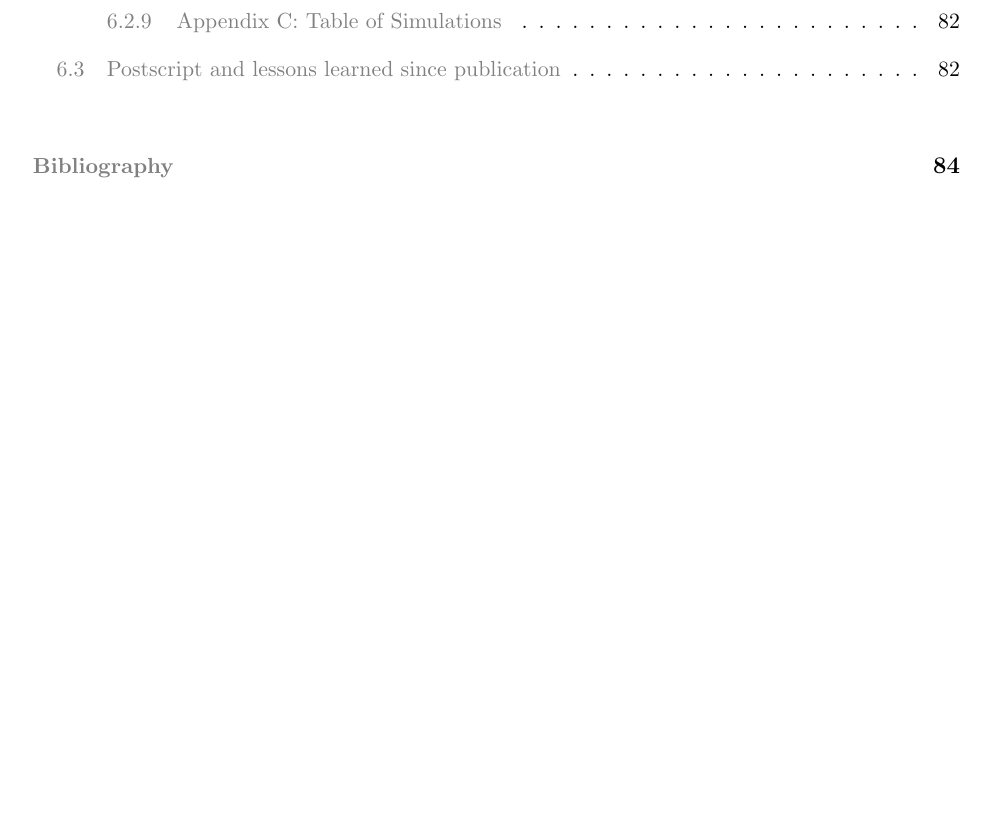
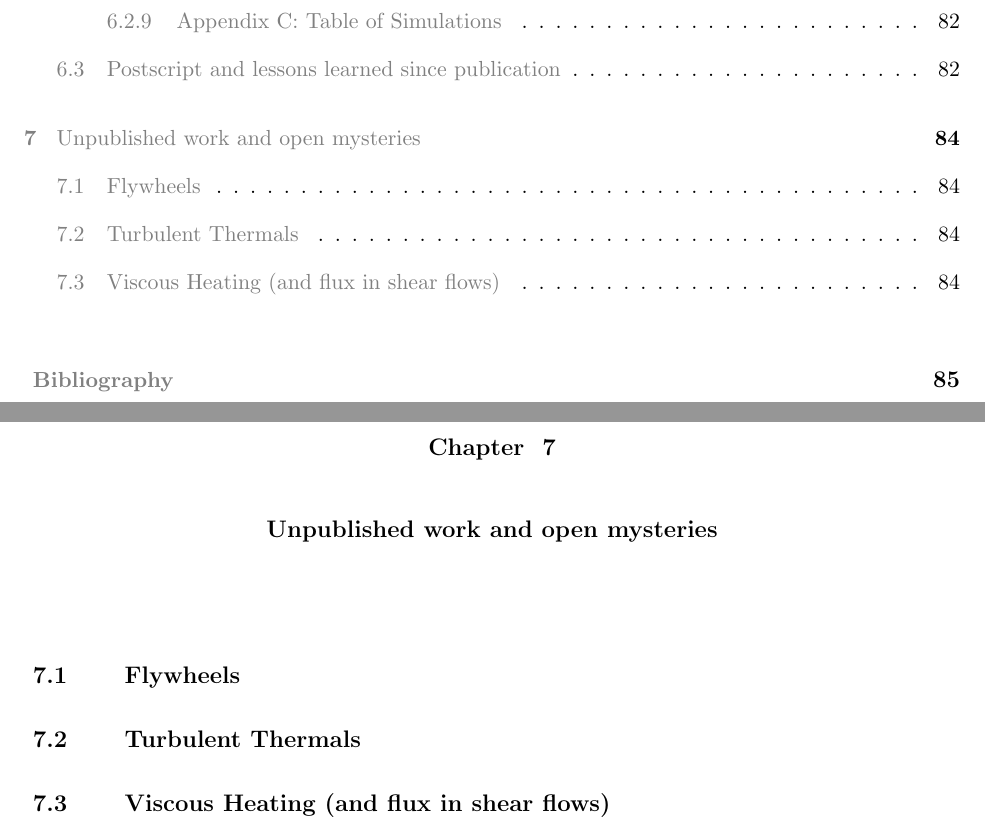
Before and after one commit to evanhanders/EvanAnders_Thesis, a LaTeX thesis (mythesis.tex, which reads unpublished.tex): part of page 8 of 100 before the commit and two parts of pages 8 and 95 of 101 after it, the two joined at a grey line, cut so that both start at the same text, the shorter picture padded with empty space. Compiled offline with pdfLaTeX.

Commit message:
adds empty unpublished work chapter

```diff
--- /dev/null
+++ b/unpublished.tex
@@ -0,0 +1,8 @@
+\chapter{Unpublished work and open mysteries}
+\label{ch:unpublished}
+
+\section{Flywheels}
+
+\section{Turbulent Thermals}
+
+\section{Viscous Heating (and flux in shear flows)}
```
Also changed, not shown: mythesis.tex (+1 -0 lines).
